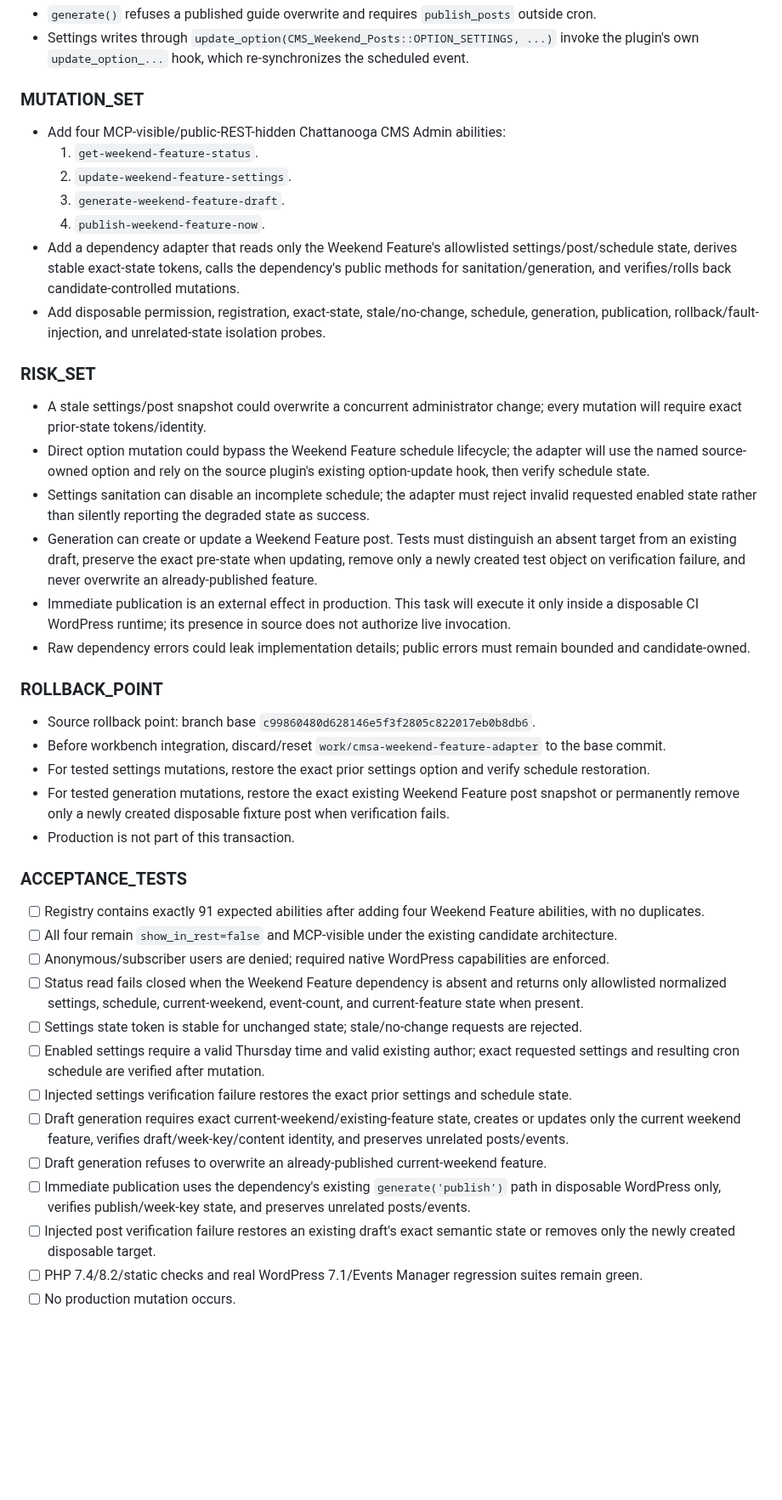
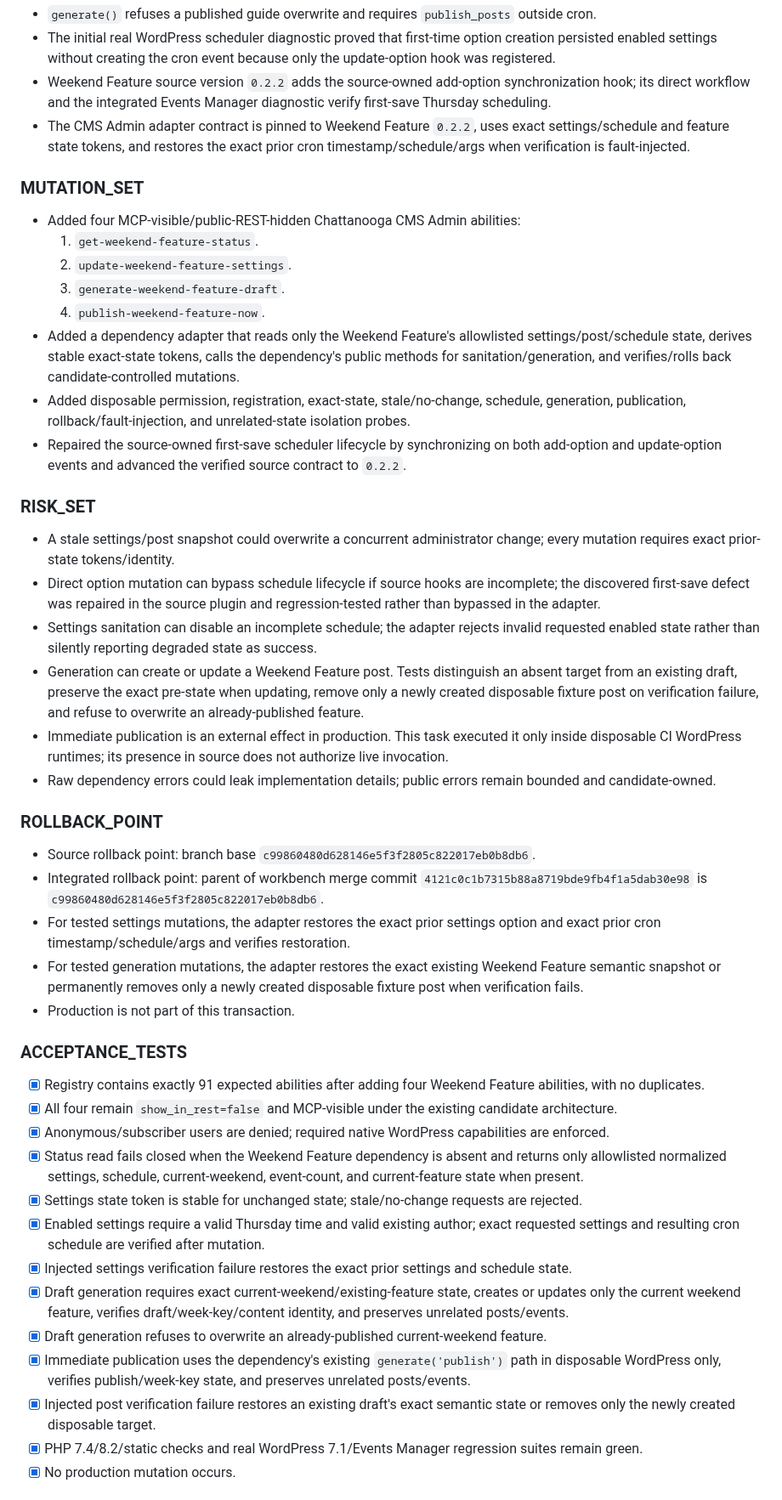
Before and after one commit to stanfieldjd/chattanooga-music-scene, a Markdown page: workbench/tasks/cmsa-weekend-feature-adapter-2026-09-08.md, the part around one of its changes. Shown at 85% size. Drawn GitHub-style; blank space fills up the shorter version.

Commit message:
Close verified Weekend Feature adapter task

```diff
--- a/workbench/tasks/cmsa-weekend-feature-adapter-2026-09-08.md
+++ b/workbench/tasks/cmsa-weekend-feature-adapter-2026-09-08.md
@@ -46,45 +50,49 @@ Provide four bounded Weekend Feature abilities inside Chattanooga CMS Admin: exa
 - `generate()` refuses a published guide overwrite and requires `publish_posts` outside cron.
-- Settings writes through `update_option(CMS_Weekend_Posts::OPTION_SETTINGS, ...)` invoke the plugin's own `update_option_...` hook, which re-synchronizes the scheduled event.
+- The initial real WordPress scheduler diagnostic proved that first-time option creation persisted enabled settings without creating the cron event because only the update-option hook was registered.
+- Weekend Feature source version `0.2.2` adds the source-owned add-option synchronization hook; its direct workflow and the integrated Events Manager diagnostic verify first-save Thursday scheduling.
+- The CMS Admin adapter contract is pinned to Weekend Feature `0.2.2`, uses exact settings/schedule and feature state tokens, and restores the exact prior cron timestamp/schedule/args when verification is fault-injected.
 
 ### MUTATION_SET
 
-- Add four MCP-visible/public-REST-hidden Chattanooga CMS Admin abilities:
+- Added four MCP-visible/public-REST-hidden Chattanooga CMS Admin abilities:
   1. `get-weekend-feature-status`.
   2. `update-weekend-feature-settings`.
   3. `generate-weekend-feature-draft`.
   4. `publish-weekend-feature-now`.
-- Add a dependency adapter that reads only the Weekend Feature's allowlisted settings/post/schedule state, derives stable exact-state tokens, calls the dependency's public methods for sanitation/generation, and verifies/rolls back candidate-controlled mutations.
-- Add disposable permission, registration, exact-state, stale/no-change, schedule, generation, publication, rollback/fault-injection, and unrelated-state isolation probes.
+- Added a dependency adapter that reads only the Weekend Feature's allowlisted settings/post/schedule state, derives stable exact-state tokens, calls the dependency's public methods for sanitation/generation, and verifies/rolls back candidate-controlled mutations.
+- Added disposable permission, registration, exact-state, stale/no-change, schedule, generation, publication, rollback/fault-injection, and unrelated-state isolation probes.
+- Repaired the source-owned first-save scheduler lifecycle by synchronizing on both add-option and update-option events and advanced the verified source contract to `0.2.2`.
 
 ### RISK_SET
 
-- A stale settings/post snapshot could overwrite a concurrent administrator change; every mutation will require exact prior-state tokens/identity.
-- Direct option mutation could bypass the Weekend Feature schedule lifecycle; the adapter will use the named source-owned option and rely on the source plugin's existing option-update hook, then verify schedule state.
-- Settings sanitation can disable an incomplete schedule; the adapter must reject invalid requested enabled state rather than silently reporting the degraded state as success.
-- Generation can create or update a Weekend Feature post. Tests must distinguish an absent target from an existing draft, preserve the exact pre-state when updating, remove only a newly created test object on verification failure, and never overwrite an already-published feature.
-- Immediate publication is an external effect in production. This task will execute it only inside a disposable CI WordPress runtime; its presence in source does not authorize live invocation.
-- Raw dependency errors could leak implementation details; public errors must remain bounded and candidate-owned.
+- A stale settings/post snapshot could overwrite a concurrent administrator change; every mutation requires exact prior-state tokens/identity.
+- Direct option mutation can bypass schedule lifecycle if source hooks are incomplete; the discovered first-save defect was repaired in the source plugin and regression-tested rather than bypassed in the adapter.
+- Settings sanitation can disable an incomplete schedule; the adapter rejects invalid requested enabled state rather than silently reporting degraded state as success.
+- Generation can create or update a Weekend Feature post. Tests distinguish an absent target from an existing draft, preserve the exact pre-state when updating, remove only a newly created disposable fixture post on verification failure, and refuse to overwrite an already-published feature.
+- Immediate publication is an external effect in production. This task executed it only inside disposable CI WordPress runtimes; its presence in source does not authorize live invocation.
+- Raw dependency errors could leak implementation details; public errors remain bounded and candidate-owned.
 
 ### ROLLBACK_POINT
 
 - Source rollback point: branch base `c99860480d628146e5f3f2805c822017eb0b8db6`.
-- Before workbench integration, discard/reset `work/cmsa-weekend-feature-adapter` to the base commit.
-- For tested settings mutations, restore the exact prior settings option and verify schedule restoration.
-- For tested generation mutations, restore the exact existing Weekend Feature post snapshot or permanently remove only a newly created disposable fixture post when verification fails.
+- Integrated rollback point: parent of workbench merge commit `4121c0c1b7315b88a8719bde9fb4f1a5dab30e98` is `c99860480d628146e5f3f2805c822017eb0b8db6`.
+- For tested settings mutations, the adapter restores the exact prior settings option and exact prior cron timestamp/schedule/args and verifies restoration.
+- For tested generation mutations, the adapter restores the exact existing Weekend Feature semantic snapshot or permanently removes only a newly created disposable fixture post when verification fails.
 - Production is not part of this transaction.
 
 ### ACCEPTANCE_TESTS
 
-- [ ] Registry contains exactly 91 expected abilities after adding four Weekend Feature abilities, with no duplicates.
-- [ ] All four remain `show_in_rest=false` and MCP-visible under the existing candidate architecture.
-- [ ] Anonymous/subscriber users are denied; required native WordPress capabilities are enforced.
-- [ ] Status read fails closed when the Weekend Feature dependency is absent and returns only allowlisted normalized settings, schedule, current-weekend, event-count, and current-feature state when present.
-- [ ] Settings state token is stable for unchanged state; stale/no-change requests are rejected.
-- [ ] Enabled settings require a valid Thursday time and valid existing author; exact requested settings and resulting cron schedule are verified after mutation.
-- [ ] Injected settings verification failure restores the exact prior settings and schedule state.
-- [ ] Draft generation requires exact current-weekend/existing-feature state, creates or updates only the current weekend feature, verifies draft/week-key/content identity, and preserves unrelated posts/events.
-- [ ] Draft generation refuses to overwrite an already-published current-weekend feature.
-- [ ] Immediate publication uses the dependency's existing `generate('publish')` path in disposable WordPress only, verifies publish/week-key state, and preserves unrelated posts/events.
-- [ ] Injected post verification failure restores an existing draft's exact semantic state or removes only the newly created disposable target.
-- [ ] PHP 7.4/8.2/static checks and real WordPress 7.1/Events Manager regression suites remain green.
-- [ ] No production mutation occurs.
+- [x] Registry contains exactly 91 expected abilities after adding four Weekend Feature abilities, with no duplicates.
+- [x] All four remain `show_in_rest=false` and MCP-visible under the existing candidate architecture.
+- [x] Anonymous/subscriber users are denied; required native WordPress capabilities are enforced.
+- [x] Status read fails closed when the Weekend Feature dependency is absent and returns only allowlisted normalized settings, schedule, current-weekend, event-count, and current-feature state when present.
+- [x] Settings state token is stable for unchanged state; stale/no-change requests are rejected.
+- [x] Enabled settings require a valid Thursday time and valid existing author; exact requested settings and resulting cron schedule are verified after mutation.
+- [x] Injected settings verification failure restores the exact prior settings and schedule state.
+- [x] Draft generation requires exact current-weekend/existing-feature state, creates or updates only the current weekend feature, verifies draft/week-key/content identity, and preserves unrelated posts/events.
+- [x] Draft generation refuses to overwrite an already-published current-weekend feature.
+- [x] Immediate publication uses the dependency's existing `generate('publish')` path in disposable WordPress only, verifies publish/week-key state, and preserves unrelated posts/events.
+- [x] Injected post verification failure restores an existing draft's exact semantic state or removes only the newly created disposable target.
+- [x] PHP 7.4/8.2/static checks and real WordPress 7.1/Events Manager regression suites remain green.
+- [x] No production mutation occurs.
+
```
Also changed, not shown: other parts of workbench/tasks/cmsa-weekend-feature-adapter-2026-09-08.md (+30 -12 lines).
